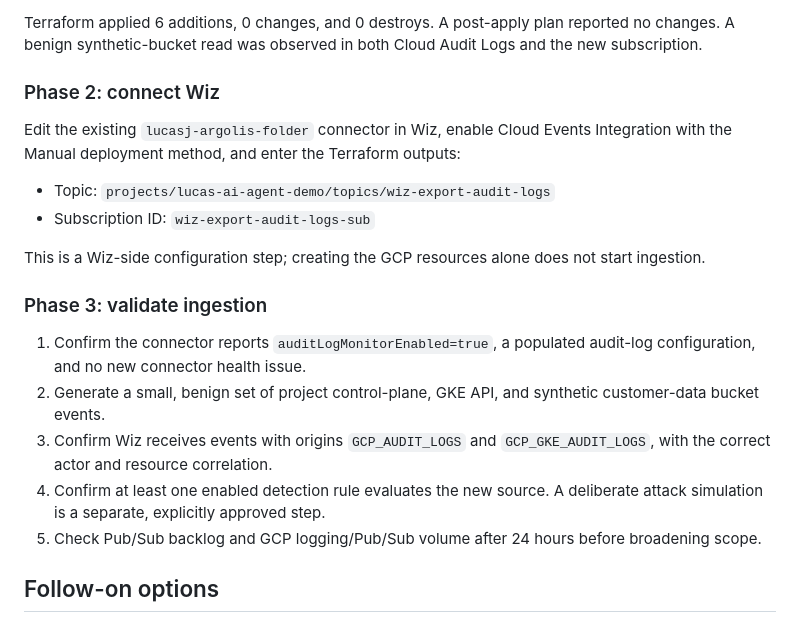
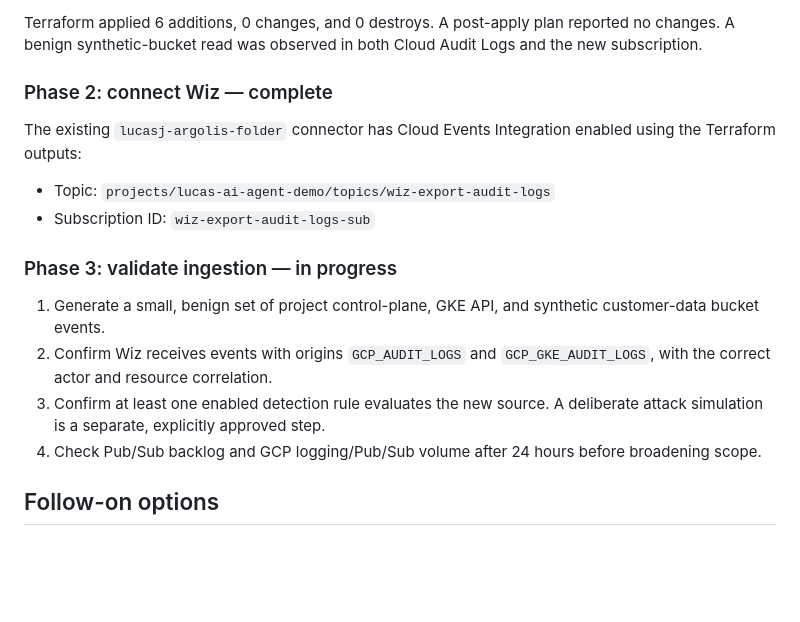
Before and after one commit to lucasjarman/gcp-ai-agent-wiz-demo, a Markdown page: docs/STATUS.md, the part around one of its changes. Rendered like a GitHub page; blank space fills up the shorter version.

```diff
--- a/docs/STATUS.md
+++ b/docs/STATUS.md
@@ -156,28 +173,23 @@ Terraform applied 6 additions, 0 changes, and 0 destroys. A post-apply plan
 reported no changes. A benign synthetic-bucket read was observed in both Cloud
 Audit Logs and the new subscription.
 
-### Phase 2: connect Wiz
+### Phase 2: connect Wiz — complete
 
-Edit the existing `lucasj-argolis-folder` connector in Wiz, enable Cloud Events
-Integration with the Manual deployment method, and enter the Terraform outputs:
+The existing `lucasj-argolis-folder` connector has Cloud Events Integration
+enabled using the Terraform outputs:
 
 - Topic: `projects/lucas-ai-agent-demo/topics/wiz-export-audit-logs`
 - Subscription ID: `wiz-export-audit-logs-sub`
 
-This is a Wiz-side configuration step; creating the GCP resources alone does
-not start ingestion.
+### Phase 3: validate ingestion — in progress
 
-### Phase 3: validate ingestion
-
-1. Confirm the connector reports `auditLogMonitorEnabled=true`, a populated
-   audit-log configuration, and no new connector health issue.
-2. Generate a small, benign set of project control-plane, GKE API, and synthetic
+1. Generate a small, benign set of project control-plane, GKE API, and synthetic
    customer-data bucket events.
-3. Confirm Wiz receives events with origins `GCP_AUDIT_LOGS` and
+2. Confirm Wiz receives events with origins `GCP_AUDIT_LOGS` and
    `GCP_GKE_AUDIT_LOGS`, with the correct actor and resource correlation.
-4. Confirm at least one enabled detection rule evaluates the new source. A
+3. Confirm at least one enabled detection rule evaluates the new source. A
    deliberate attack simulation is a separate, explicitly approved step.
-5. Check Pub/Sub backlog and GCP logging/Pub/Sub volume after 24 hours before
+4. Check Pub/Sub backlog and GCP logging/Pub/Sub volume after 24 hours before
    broadening scope.
 
 ## Follow-on options
```
Also changed, not shown: other parts of docs/STATUS.md (+26 -10 lines).
